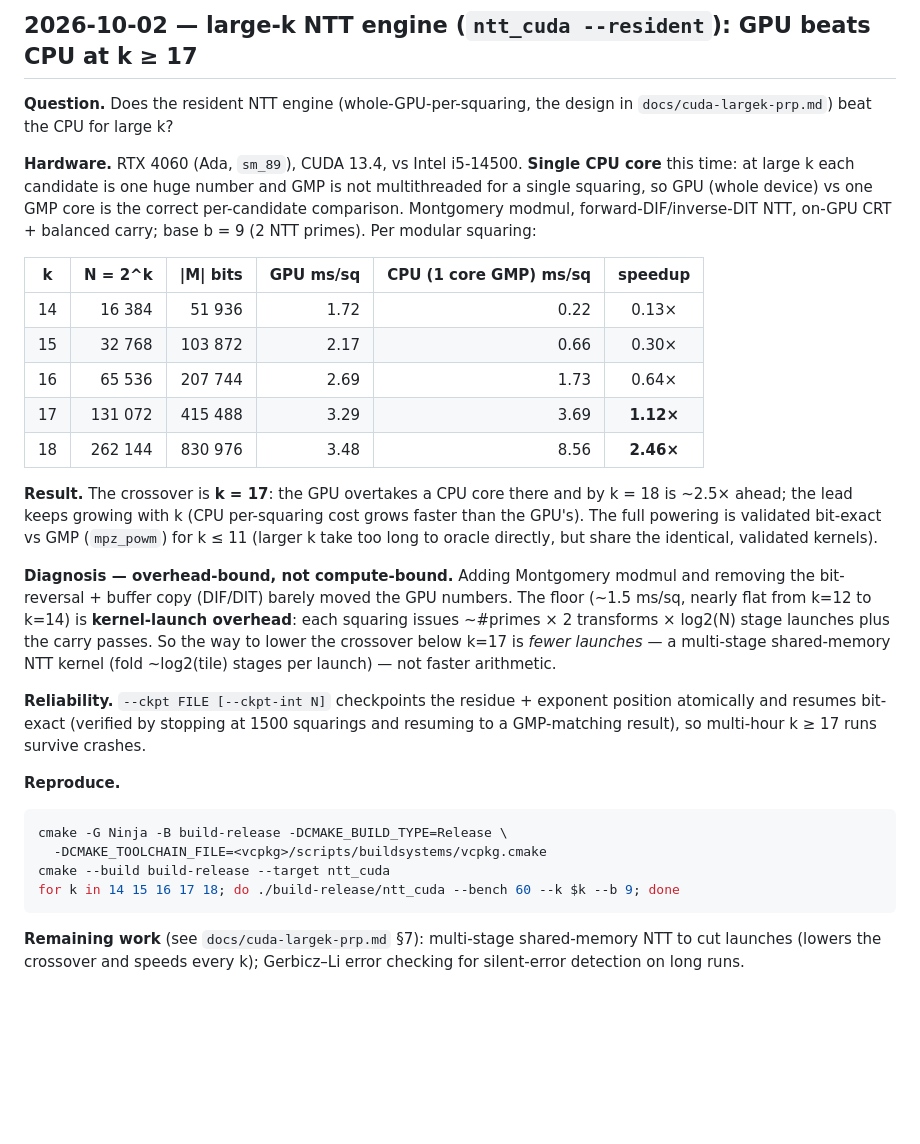
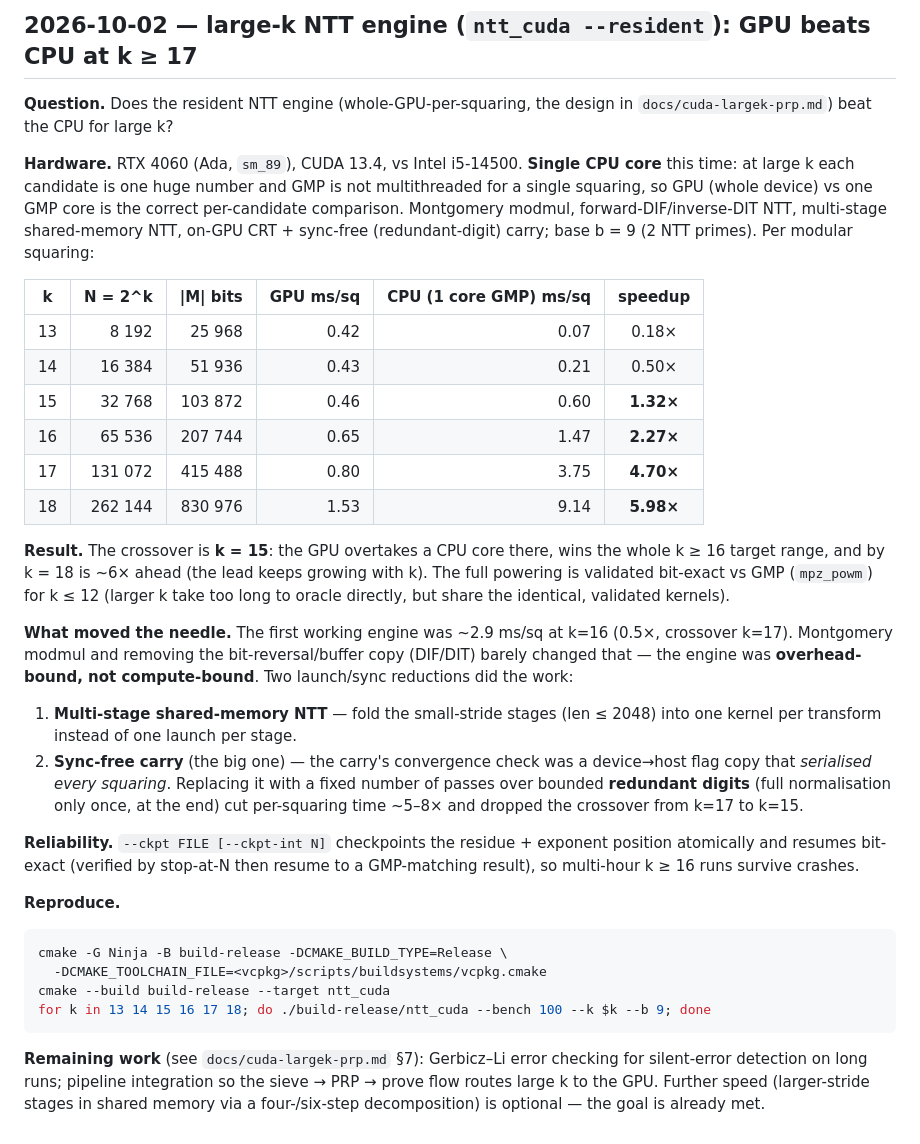
Before and after one commit to 607011/Half-GFN, a Markdown page: BENCHMARKS.md, the part around the change. Rendered like a GitHub page; blank space fills up the shorter version.

````diff
--- a/BENCHMARKS.md
+++ b/BENCHMARKS.md
@@ -73,43 +73,50 @@ paradigm: one big squaring spread across the whole GPU via FFT/NTT. See
 **Hardware.** RTX 4060 (Ada, `sm_89`), CUDA 13.4, vs Intel i5-14500. **Single CPU
 core** this time: at large k each candidate is one huge number and GMP is not
 multithreaded for a single squaring, so GPU (whole device) vs one GMP core is the
-correct per-candidate comparison. Montgomery modmul, forward-DIF/inverse-DIT NTT,
-on-GPU CRT + balanced carry; base b = 9 (2 NTT primes). Per modular squaring:
+correct per-candidate comparison. Montgomery modmul, forward-DIF/inverse-DIT NTT, multi-stage shared-memory NTT,
+on-GPU CRT + sync-free (redundant-digit) carry; base b = 9 (2 NTT primes). Per
+modular squaring:
 
 | k | N = 2^k | \|M\| bits | GPU ms/sq | CPU (1 core GMP) ms/sq | speedup |
 |---|--------:|-----------:|----------:|-----------------------:|:-------:|
-| 14 | 16 384  | 51 936     | 1.72      | 0.22                   | 0.13×   |
-| 15 | 32 768  | 103 872    | 2.17      | 0.66                   | 0.30×   |
-| 16 | 65 536  | 207 744    | 2.69      | 1.73                   | 0.64×   |
-| 17 | 131 072 | 415 488    | 3.29      | 3.69                   | **1.12×** |
-| 18 | 262 144 | 830 976    | 3.48      | 8.56                   | **2.46×** |
+| 13 | 8 192   | 25 968     | 0.42      | 0.07                   | 0.18×   |
+| 14 | 16 384  | 51 936     | 0.43      | 0.21                   | 0.50×   |
+| 15 | 32 768  | 103 872    | 0.46      | 0.60                   | **1.32×** |
+| 16 | 65 536  | 207 744    | 0.65      | 1.47                   | **2.27×** |
+| 17 | 131 072 | 415 488    | 0.80      | 3.75                   | **4.70×** |
+| 18 | 262 144 | 830 976    | 1.53      | 9.14                   | **5.98×** |
 
-**Result.** The crossover is **k = 17**: the GPU overtakes a CPU core there and by
-k = 18 is ~2.5× ahead; the lead keeps growing with k (CPU per-squaring cost grows
-faster than the GPU's). The full powering is validated bit-exact vs GMP
-(`mpz_powm`) for k ≤ 11 (larger k take too long to oracle directly, but share the
-identical, validated kernels).
+**Result.** The crossover is **k = 15**: the GPU overtakes a CPU core there, wins
+the whole k ≥ 16 target range, and by k = 18 is ~6× ahead (the lead keeps growing
+with k). The full powering is validated bit-exact vs GMP (`mpz_powm`) for k ≤ 12
+(larger k take too long to oracle directly, but share the identical, validated
+kernels).
 
-**Diagnosis — overhead-bound, not compute-bound.** Adding Montgomery modmul and
-removing the bit-reversal + buffer copy (DIF/DIT) barely moved the GPU numbers.
-The floor (~1.5 ms/sq, nearly flat from k=12 to k=14) is **kernel-launch
-overhead**: each squaring issues ~#primes × 2 transforms × log2(N) stage launches
-plus the carry passes. So the way to lower the crossover below k=17 is *fewer
-launches* — a multi-stage shared-memory NTT kernel (fold ~log2(tile) stages per
-launch) — not faster arithmetic.
+**What moved the needle.** The first working engine was ~2.9 ms/sq at k=16 (0.5×,
+crossover k=17). Montgomery modmul and removing the bit-reversal/buffer copy
+(DIF/DIT) barely changed that — the engine was **overhead-bound, not
+compute-bound**. Two launch/sync reductions did the work:
+1. **Multi-stage shared-memory NTT** — fold the small-stride stages (len ≤ 2048)
+   into one kernel per transform instead of one launch per stage.
+2. **Sync-free carry** (the big one) — the carry's convergence check was a
+   device→host flag copy that *serialised every squaring*. Replacing it with a
+   fixed number of passes over bounded **redundant digits** (full normalisation
+   only once, at the end) cut per-squaring time ~5–8× and dropped the crossover
+   from k=17 to k=15.
 
 **Reliability.** `--ckpt FILE [--ckpt-int N]` checkpoints the residue + exponent
-position atomically and resumes bit-exact (verified by stopping at 1500 squarings
-and resuming to a GMP-matching result), so multi-hour k ≥ 17 runs survive crashes.
+position atomically and resumes bit-exact (verified by stop-at-N then resume to a
+GMP-matching result), so multi-hour k ≥ 16 runs survive crashes.
 
 **Reproduce.**
 ```bash
 cmake -G Ninja -B build-release -DCMAKE_BUILD_TYPE=Release \
   -DCMAKE_TOOLCHAIN_FILE=<vcpkg>/scripts/buildsystems/vcpkg.cmake
 cmake --build build-release --target ntt_cuda
-for k in 14 15 16 17 18; do ./build-release/ntt_cuda --bench 60 --k $k --b 9; done
+for k in 13 14 15 16 17 18; do ./build-release/ntt_cuda --bench 100 --k $k --b 9; done
 ```
 
-**Remaining work** (see `docs/cuda-largek-prp.md` §7): multi-stage shared-memory NTT
-to cut launches (lowers the crossover and speeds every k); Gerbicz–Li error
-checking for silent-error detection on long runs.
+**Remaining work** (see `docs/cuda-largek-prp.md` §7): Gerbicz–Li error checking for
+silent-error detection on long runs; pipeline integration so the sieve → PRP →
+prove flow routes large k to the GPU. Further speed (larger-stride stages in shared
+memory via a four-/six-step decomposition) is optional — the goal is already met.
````
Also changed, not shown: docs/cuda-largek-prp.md (+19 -21 lines).
